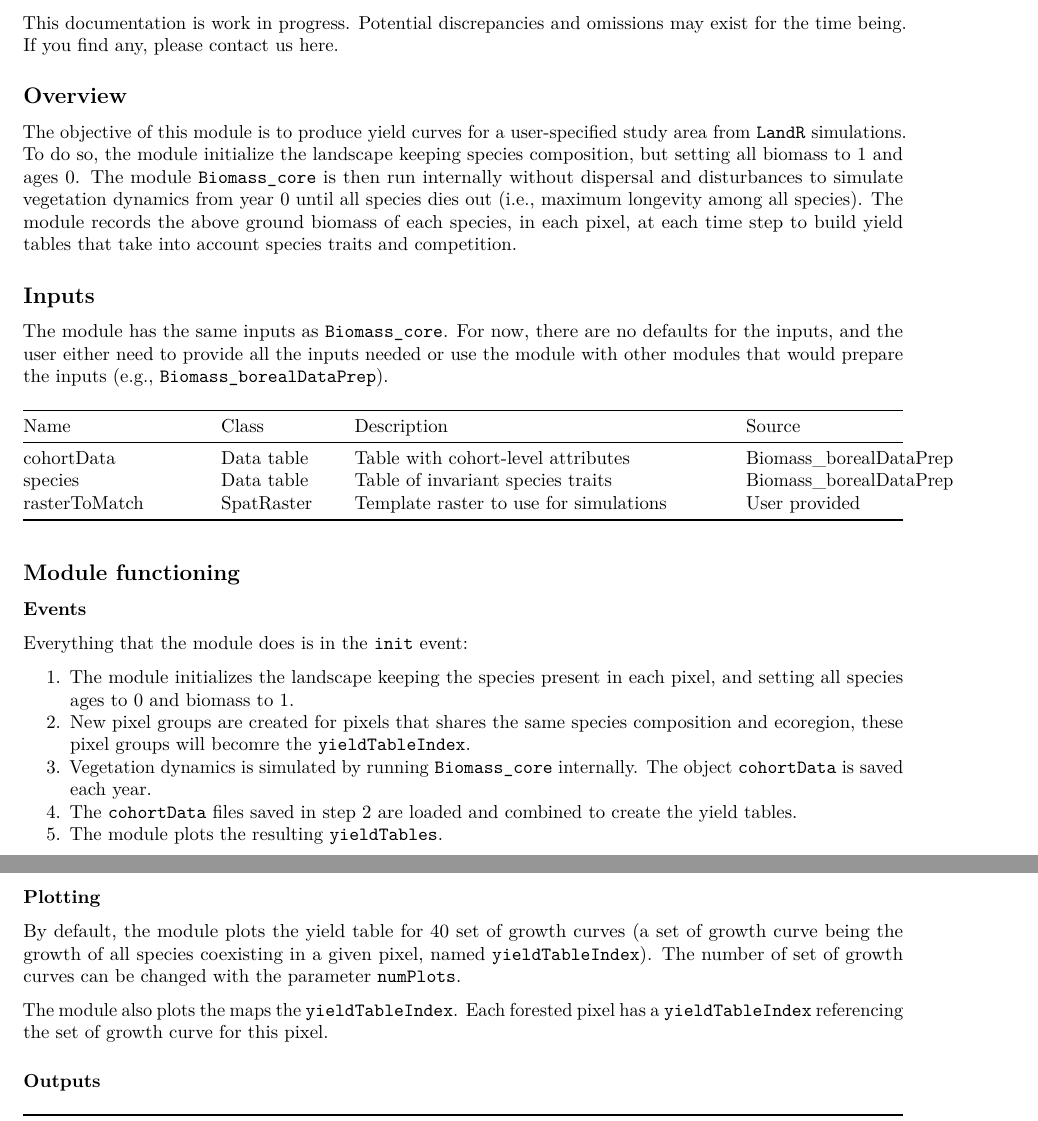
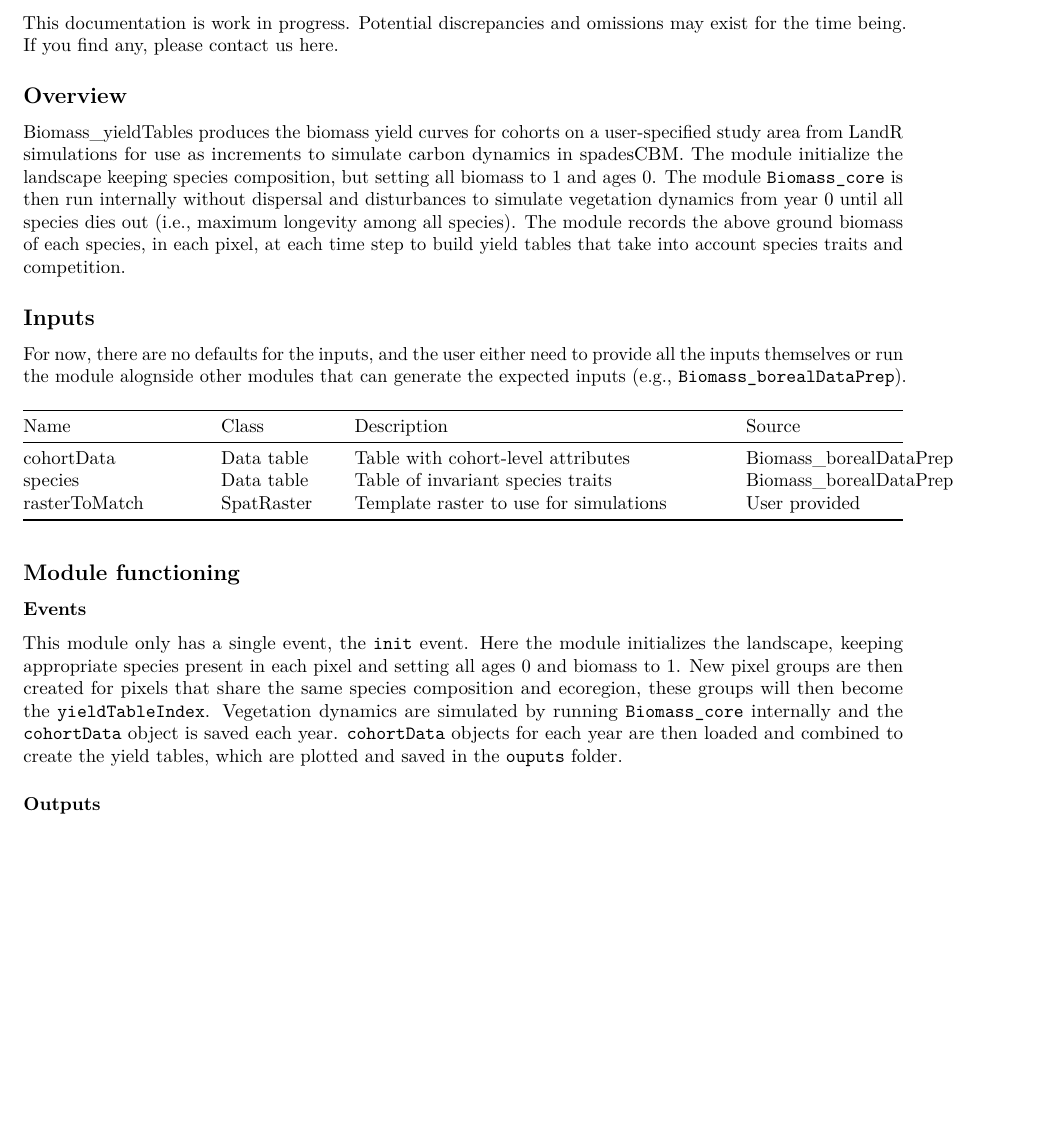
Before and after one commit to PredictiveEcology/Biomass_yieldTables, an R Markdown document (Biomass_yieldTables.Rmd): two parts of pages 1 and 2 of 4 before the commit and part of page 1 of 4 after it, the two joined at a grey line, cut so that both start at the same text, the shorter picture padded with empty space. Rendered offline with R 4.5, knitr and Pandoc, then LaTeX, with nearby package versions.

Commit message:
rmd update

```diff
--- a/Biomass_yieldTables.Rmd
+++ b/Biomass_yieldTables.Rmd
@@ -18,11 +18,11 @@ This documentation is work in progress. Potential discrepancies and omissions ma
 
 ## Overview
 
-The objective of this module is to produce yield curves for a user-specified study area from `LandR` simulations. To do so, the module initialize the landscape keeping species composition, but setting all biomass to 1 and ages 0. The module `Biomass_core` is then run internally without dispersal and disturbances to simulate vegetation dynamics from year 0 until all species dies out (i.e., maximum longevity among all species). The module records the above ground biomass of each species, in each pixel, at each time step to build yield tables that take into account species traits and competition.
+[Biomass_yieldTables](https://github.com/PredictiveEcology/Biomass_yieldTables) produces the biomass yield curves for cohorts on a user-specified study area from [LandR](https://landr-manual.predictiveecology.org/) simulations for use as increments to simulate carbon dynamics in [spadesCBM](https://github.com/PredictiveEcology/spadesCBM.git). The [module](https://predictiveecology.github.io/LandRCBM/lexicon.html#modules) initialize the landscape keeping species composition, but setting all biomass to 1 and ages 0. The module `Biomass_core` is then run internally without dispersal and disturbances to simulate vegetation dynamics from year 0 until all species dies out (i.e., maximum longevity among all species). The module records the above ground biomass of each species, in each pixel, at each time step to build yield tables that take into account species traits and competition.
 
 ## Inputs
 
-The module has the same inputs as `Biomass_core`. For now, there are no defaults for the inputs, and the user either need to provide all the inputs needed or use the module with other modules that would prepare the inputs (e.g., `Biomass_borealDataPrep`).
+For now, there are no defaults for the inputs, and the user either need to provide all the inputs themselves or run the module alognside other modules that can generate the expected inputs (e.g., `Biomass_borealDataPrep`).
 
 | Name              | Class      | Description                            | Source          |
 |-------------------|------------|----------------------------------------|-----------------|
@@ -34,19 +34,7 @@ The module has the same inputs as `Biomass_core`. For now, there are no defaults
 
 ### Events
 
-Everything that the module does is in the `init` event:
-
-1. The module initializes the landscape keeping the species present in each pixel, and setting all species ages to 0 and biomass to 1.
-2. New pixel groups are created for pixels that shares the same species composition and ecoregion, these pixel groups will becomre the `yieldTableIndex`.
-3. Vegetation dynamics is simulated by running `Biomass_core` internally. The object `cohortData` is saved each year.
-4. The `cohortData` files saved in step 2 are loaded and combined to create the yield tables.
-5. The module plots the resulting `yieldTables`.
-
-### Plotting
-
-By default, the module plots the yield table for 40 set of growth curves (a set of growth curve being the growth of all species coexisting in a given pixel, named `yieldTableIndex`). The number of set of growth curves can be changed with the parameter `numPlots`.
-
-The module also plots the maps the `yieldTableIndex`. Each forested pixel has a `yieldTableIndex` referencing the set of growth curve for this pixel.
+This [module](https://predictiveecology.github.io/LandRCBM/lexicon.html#modules) only has a single [event](https://predictiveecology.github.io/LandRCBM/lexicon.html#events), the `init` event. Here the module initializes the landscape, keeping appropriate species present in each pixel and setting all ages 0 and biomass to 1. New pixel groups are then created for pixels that share the same species composition and ecoregion, these groups will then become the `yieldTableIndex`. Vegetation dynamics are simulated by running `Biomass_core` internally and the `cohortData` object is saved each year. `cohortData` objects for each year are then loaded and combined to create the yield tables, which are plotted and saved in the `ouputs` folder.
 
 
 ### Outputs
```
